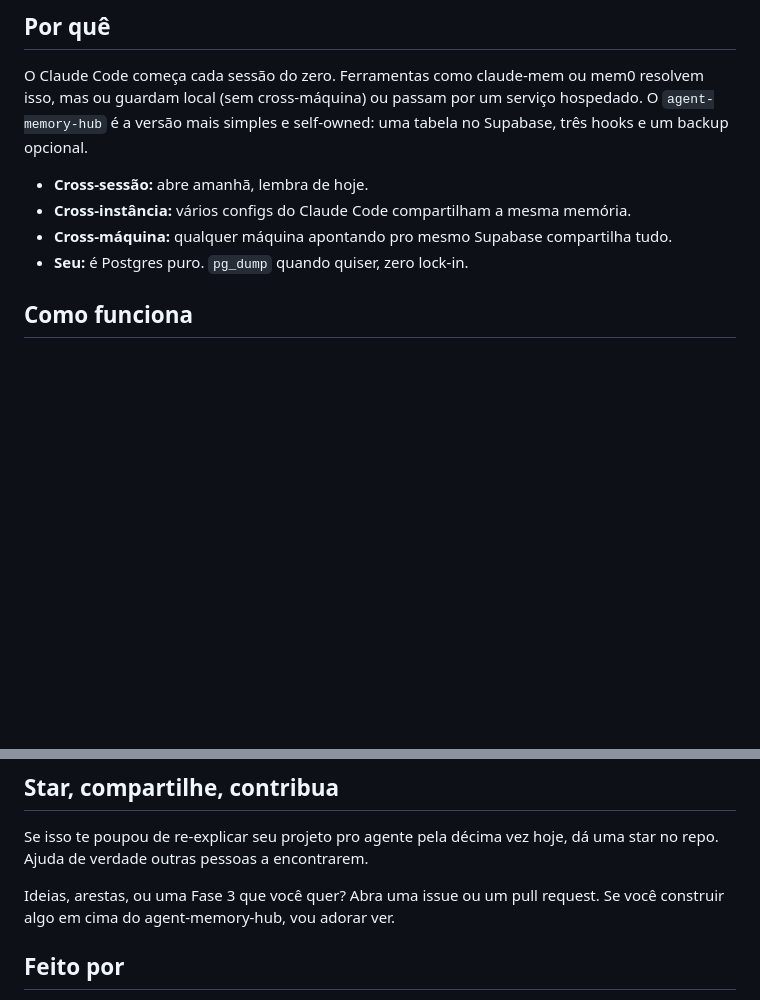
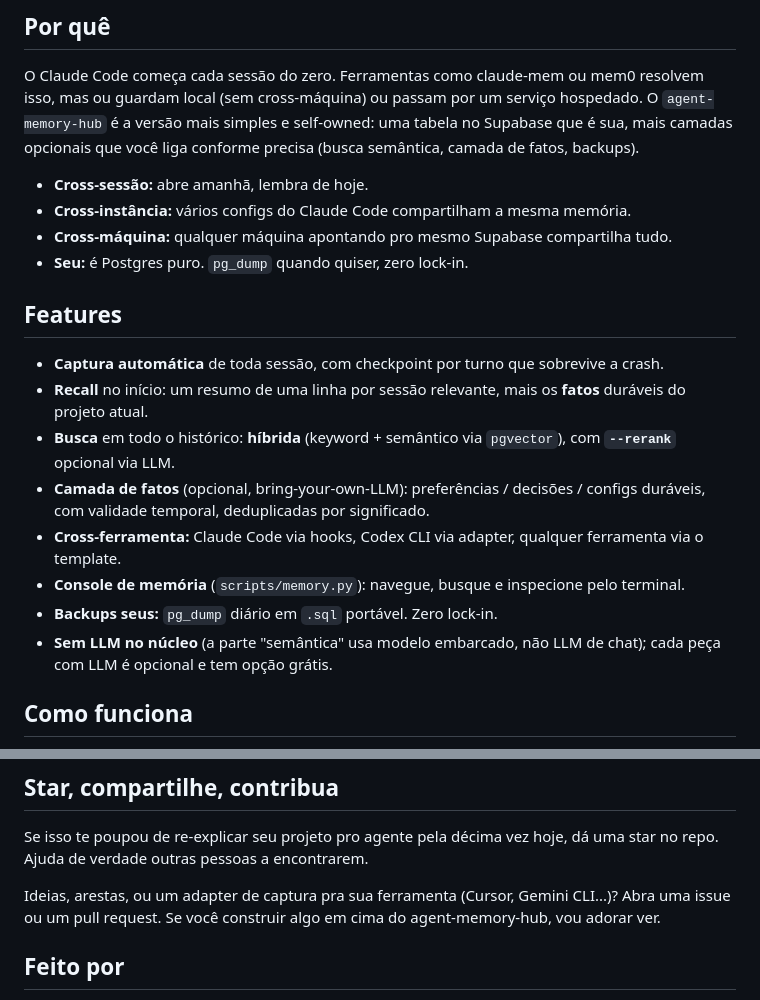
Before and after one commit to carloshpdoc/agent-memory-hub, a Markdown page: README.pt-br.md, 2 parts joined by grey strips. GitHub-like rendering; blank space fills up the shorter version.

Commit message:
docs: refresh README for the full feature set (add Features overview, fix stale phrasing)

```diff
--- a/README.pt-br.md
+++ b/README.pt-br.md
@@ -13,13 +13,28 @@ Self-hosted no seu projeto Supabase. Sem SaaS no meio. Seus dados, seus backups.
 
 O Claude Code começa cada sessão do zero. Ferramentas como claude-mem ou mem0 resolvem
 isso, mas ou guardam local (sem cross-máquina) ou passam por um serviço hospedado. O
-`agent-memory-hub` é a versão mais simples e self-owned: uma tabela no Supabase, três hooks
-e um backup opcional.
+`agent-memory-hub` é a versão mais simples e self-owned: uma tabela no Supabase que é sua,
+mais camadas opcionais que você liga conforme precisa (busca semântica, camada de fatos, backups).
 
 - **Cross-sessão:** abre amanhã, lembra de hoje.
 - **Cross-instância:** vários configs do Claude Code compartilham a mesma memória.
 - **Cross-máquina:** qualquer máquina apontando pro mesmo Supabase compartilha tudo.
 - **Seu:** é Postgres puro. `pg_dump` quando quiser, zero lock-in.
+
+## Features
+
+- **Captura automática** de toda sessão, com checkpoint por turno que sobrevive a crash.
+- **Recall** no início: um resumo de uma linha por sessão relevante, mais os **fatos** duráveis
+  do projeto atual.
+- **Busca** em todo o histórico: **híbrida** (keyword + semântico via `pgvector`), com
+  **`--rerank`** opcional via LLM.
+- **Camada de fatos** (opcional, bring-your-own-LLM): preferências / decisões / configs
+  duráveis, com validade temporal, deduplicadas por significado.
+- **Cross-ferramenta:** Claude Code via hooks, Codex CLI via adapter, qualquer ferramenta via o template.
+- **Console de memória** (`scripts/memory.py`): navegue, busque e inspecione pelo terminal.
+- **Backups seus:** `pg_dump` diário em `.sql` portável. Zero lock-in.
+- **Sem LLM no núcleo** (a parte "semântica" usa modelo embarcado, não LLM de chat); cada peça
+  com LLM é opcional e tem opção grátis.
 
 ## Como funciona
 
@@ -242,8 +257,8 @@ injetar os fatos relevantes (projeto atual + globais) no topo do digest.
 Se isso te poupou de re-explicar seu projeto pro agente pela décima vez hoje, dá uma star no
 repo. Ajuda de verdade outras pessoas a encontrarem.
 
-Ideias, arestas, ou uma Fase 3 que você quer? Abra uma issue ou um pull request. Se você
-construir algo em cima do agent-memory-hub, vou adorar ver.
+Ideias, arestas, ou um adapter de captura pra sua ferramenta (Cursor, Gemini CLI...)? Abra uma
+issue ou um pull request. Se você construir algo em cima do agent-memory-hub, vou adorar ver.
 
 ## Feito por
 
```
Also changed, not shown: README.md (+22 -6 lines).
